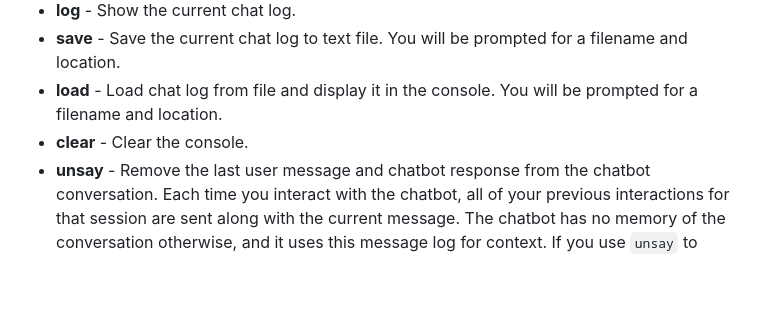
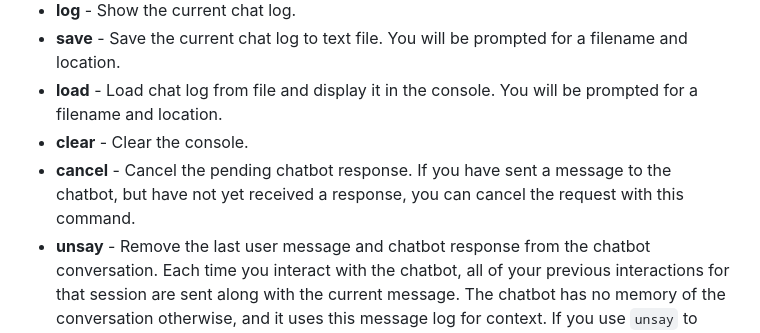
Before and after one commit to fermentationist/chat-console, a Markdown page: README.md, the part around the change. Rendered like a GitHub page; blank space fills up the shorter version.

Commit message:
Updated README to add cancel command

```diff
--- a/README.md
+++ b/README.md
@@ -22,6 +22,7 @@ To use the chat client, you must first open the browser's JavaScript console. Th
 - **save** - Save the current chat log to text file. You will be prompted for a filename and location.
 - **load** - Load chat log from file and display it in the console. You will be prompted for a filename and location.
 - **clear** - Clear the console.
+- **cancel** - Cancel the pending chatbot response. If you have sent a message to the chatbot, but have not yet received a response, you can cancel the request with this command.
 - **unsay** - Remove the last user message and chatbot response from the chatbot conversation. Each time you interact with the chatbot, all of your previous interactions for that session are sent along with the current message. The chatbot has no memory of the conversation otherwise, and it uses this message log for context. If you use `unsay` to undo one or more chatbot interactions, the chatbot will no longer have any "memory" of the "unsaid" correspondence. (Note that this command does not remove the message from the user's local chat log.)
 - **help** - Display the help message.
 
```
